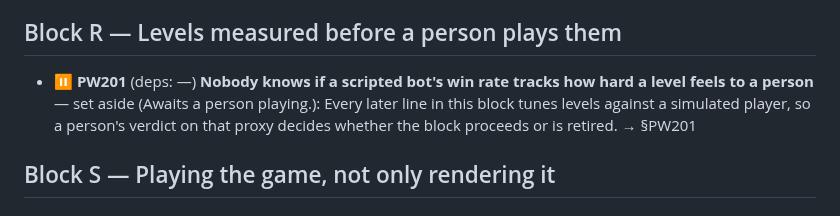
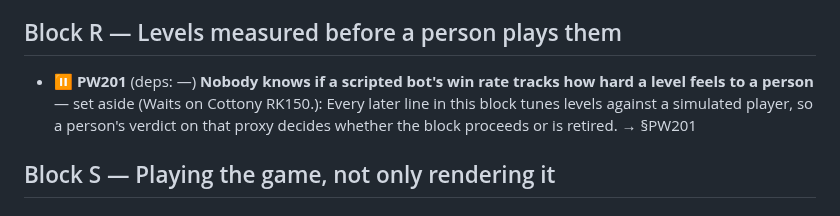
Before and after one commit to alegauss/polyweave, a Markdown page: docs/DEFERRED.md, the part around the change. Drawn GitHub-style.

```diff
--- a/docs/DEFERRED.md
+++ b/docs/DEFERRED.md
@@ -53,7 +53,7 @@
 
 ## Block R — Levels measured before a person plays them
 
-- ⏸ **PW201** (deps: —) **Nobody knows if a scripted bot's win rate tracks how hard a level feels to a person** — set aside (Awaits a person playing.): Every later line in this block tunes levels against a simulated player, so a person's verdict on that proxy decides whether the block proceeds or is retired. → §PW201
+- ⏸ **PW201** (deps: —) **Nobody knows if a scripted bot's win rate tracks how hard a level feels to a person** — set aside (Waits on Cottony RK150.): Every later line in this block tunes levels against a simulated player, so a person's verdict on that proxy decides whether the block proceeds or is retired. → §PW201
 
 ## Block S — Playing the game, not only rendering it
 
```
Also changed, not shown: docs/IMPROVEMENTS.md (+14 -10 lines).
